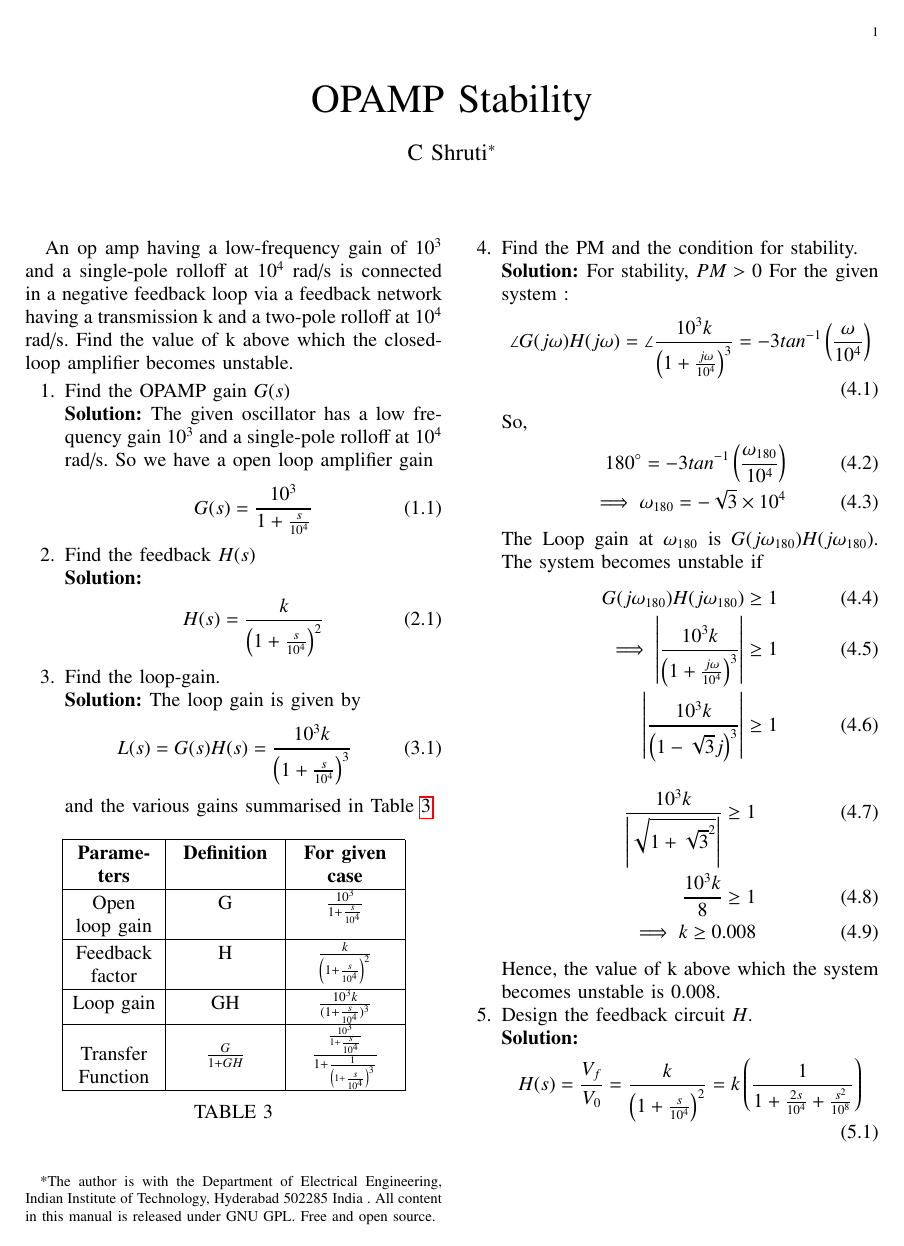
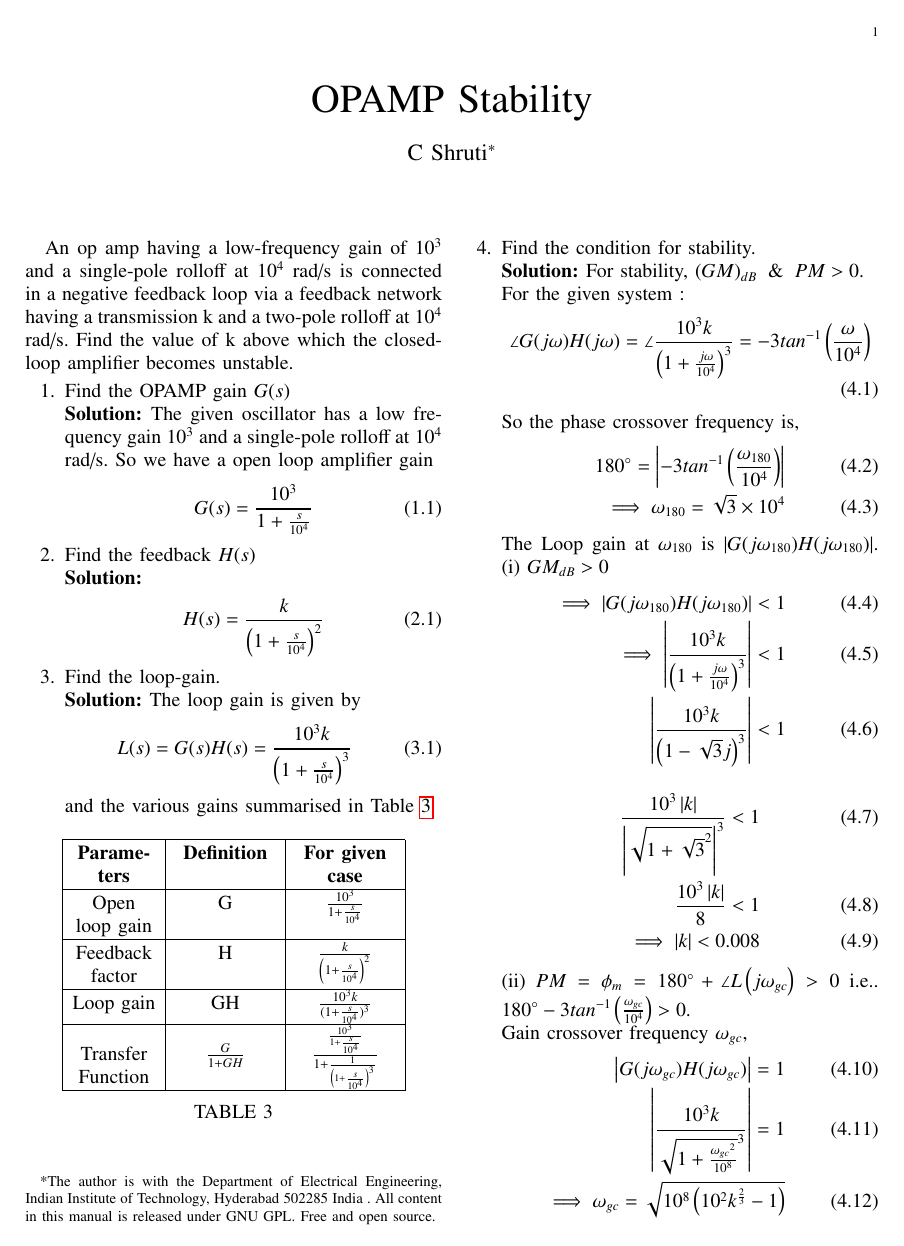
Before and after one commit to shruti-chepuri/Control_systems, a LaTeX paper (Feedback/gvv_feedback_manual.tex, which reads Feedback/chapters/ee18btech11006.tex): page 1 of 3. Compiled offline with pdfLaTeX.

Commit message:
Update ee18btech11006.tex

```diff
--- a/Feedback/chapters/ee18btech11006.tex
+++ b/Feedback/chapters/ee18btech11006.tex
@@ -50,10 +50,10 @@ and the various gains summarised in Table \ref{table:ee18btech11006_Factors}
 %\exp\cbrak{\j \phase{L\brak{\j \omega_{\pi}}}} = -1
 %\end{align}
 %Let the frequency at which phase angle $\phi(\omega)$ becomes $180^{\circ}$ be $\omega_{180}$. At $\omega = \omega_{180}$ , $L(j\omega)$ is a negative real number.
-\item Find the PM and the condition for stability.
+\item Find the condition for stability.
 \\
 \solution
-For stability, $PM > 0$
+For stability, $\left(GM\right)_{dB} \And PM > 0$. \\
 %\begin{itemize}
 %    \item if $\abs{{G(j\omega_{180})H(j\omega_{180})}}$ $<$ 1,$T(j\omega_{180}) >$ 1 \\ $\implies$
 %    system is stable.
@@ -67,21 +67,31 @@ For the given system :
    \angle G(j\omega)H(j\omega) =  \angle\frac{10^3k}{\left(1+\frac{j\omega}{10^4}\right)^3}
    = -3tan^{-1}\left({\frac{\omega}{10^4}}\right)
 \end{align}
-So,
+So the phase crossover frequency is,
 \begin{align}
-   180^{\circ}=  -3tan^{-1}\left({\frac{\omega_{180}}{10^4}}\right)\\
-   \implies \omega_{180} = -\sqrt{3}\times 10^4
+   180^{\circ}= \abs{-3tan^{-1}\left({\frac{\omega_{180}}{10^4}}\right)}\\
+   \implies \omega_{180} = \sqrt{3}\times 10^4
 \end{align}
-The Loop gain at $\omega_{180}$ is $G(j\omega_{180})H(j\omega_{180})$.
- The system becomes unstable if
+The Loop gain at $\omega_{180}$ is $\abs{G(j\omega_{180})H(j\omega_{180})}$.
+ (i) $GM_{dB} > 0$
 \begin{align}
-G(j\omega_{180})H(j\omega_{180})\geq 1 \\
-\implies \abs{\frac{10^3k}{\left(1+\frac{j\omega}{10^4}\right)^3}} \geq 1\\
-\abs{\frac{10^3k}{\left(1-\sqrt{3}j\right)^3} } \geq 1
+\implies \abs{G(j\omega_{180})H(j\omega_{180})}< 1 \\
+\implies \abs{\frac{10^3k}{\left(1+\frac{j\omega}{10^4}\right)^3}} < 1\\
+\abs{\frac{10^3k}{\left(1-\sqrt{3}j\right)^3} } < 1
 \end{align}
 \begin{align}
-     \frac{10^3k}{\abs{\sqrt{1+{\sqrt{3}}^2}}} \geq 1\\
-     \frac{10^3k}{8} \geq 1 \\
-     \implies k \geq 0.008
+     \frac{10^3\abs{k}}{{\abs{\sqrt{1+{\sqrt{3}}^2}}}^3} < 1\\
+     \frac{10^3\abs{k}}{8} < 1 \\
+     \implies \abs{k} < 0.008
 \end{align}
-Hence, the value of k above which the system becomes unstable is 0.008.
+(ii) $PM=\phi_m=180^{\circ}+\angle{L\left(j\omega_{gc}\right)}>0 $ i.e..   $180^{\circ}-3tan^{-1}\left({\frac{\omega_{gc}}{10^4}}\right)>0$.\\
+Gain crossover frequency $\omega_{gc}$,
+\begin{align}
+   \abs{G(j\omega_{gc})H(j\omega_{gc})}= 1  \\
+   \abs{\frac{10^3k}{{\sqrt{1+\frac{{\omega_{gc}}^2}{10^8}}}^3}}=1\\
+  \implies \omega_{gc}=\sqrt{10^8\left(10^2k^{\frac{2}{3}}-1\right)}
+\end{align}
+Now,
+\begin{align}
+  \phi_m=180^{\circ}-3tan^{-1}\left({\frac{\sqrt{10^8\left(10^2k^{\frac{2}{3}}-1\right)}}{10^4}}\right)>0
+\end{align}
```
Also changed, not shown: Feedback/chapters/ee18btech11006.tex (6 more changed lines).
